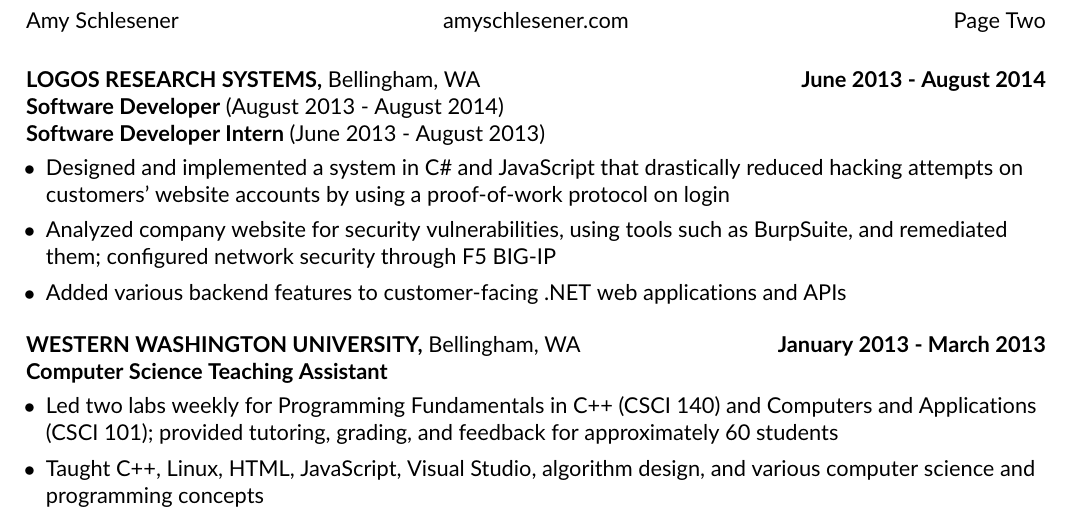
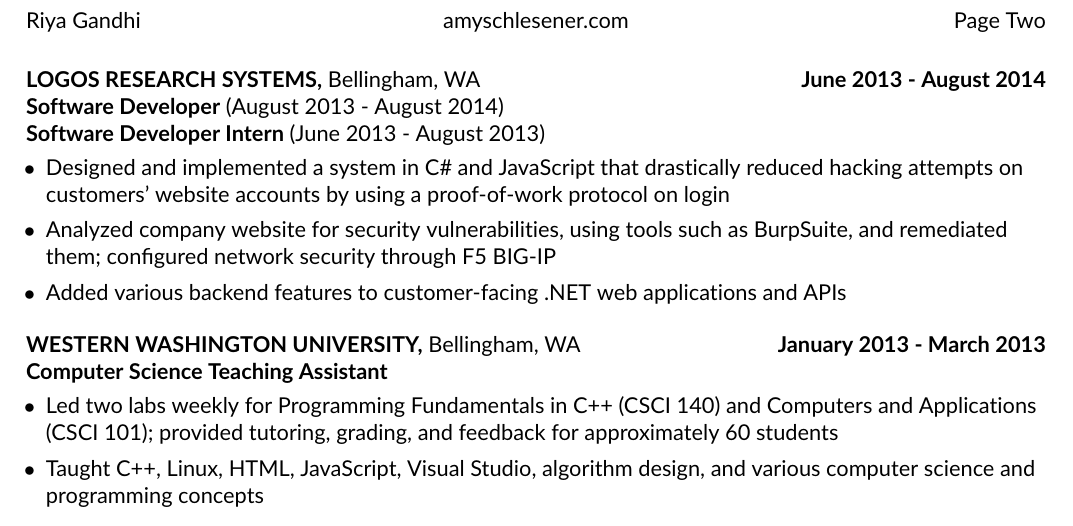
Before and after one commit to riyagandhi2509/resume, a LaTeX CV (AmySchlesenerResume.tex): part of page 2 of 2, cut so that both start at the same text. Compiled offline with pdfLaTeX.

Commit message:
Update AmySchlesenerResume.tex

```diff
--- a/AmySchlesenerResume.tex
+++ b/AmySchlesenerResume.tex
@@ -24,7 +24,7 @@
 
   % set header text and sizing
   \fancyhf{}
-  \fancyhead[L]{Amy Schlesener}\fancyhead[C]{amyschlesener.com}\fancyhead[R]{Page Two}
+  \fancyhead[L]{Riya Gandhi}\fancyhead[C]{amyschlesener.com}\fancyhead[R]{Page Two}
   \pagestyle{fancy}
   \thispagestyle{empty}
 
```
